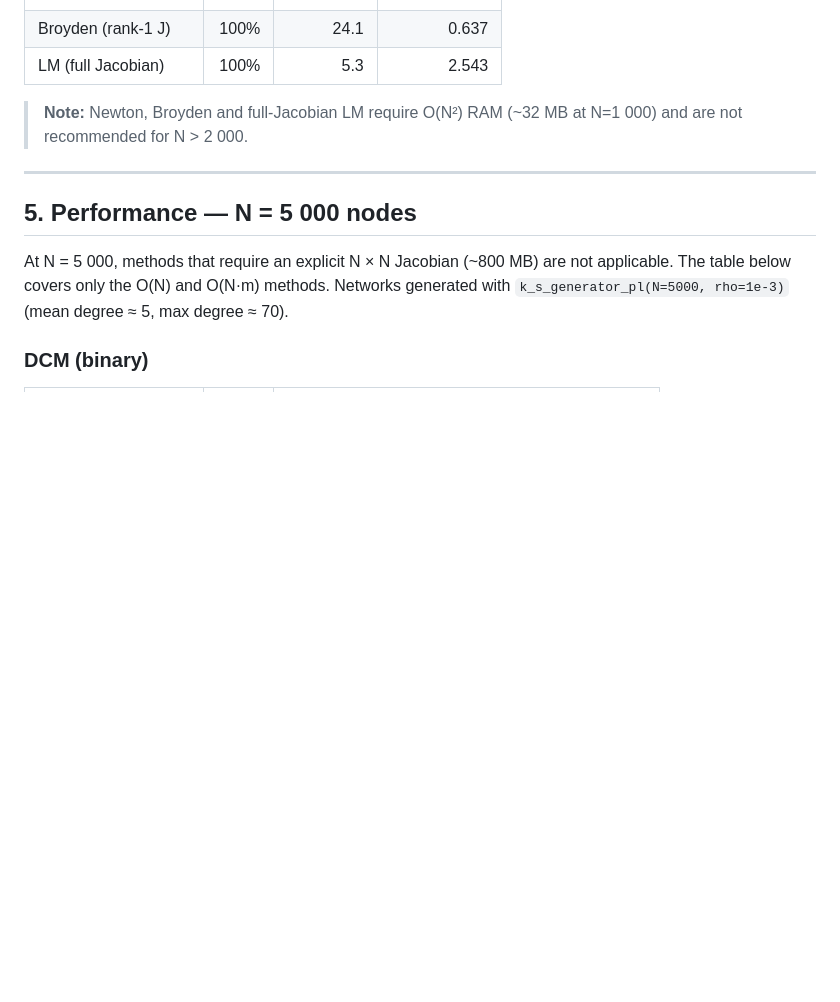
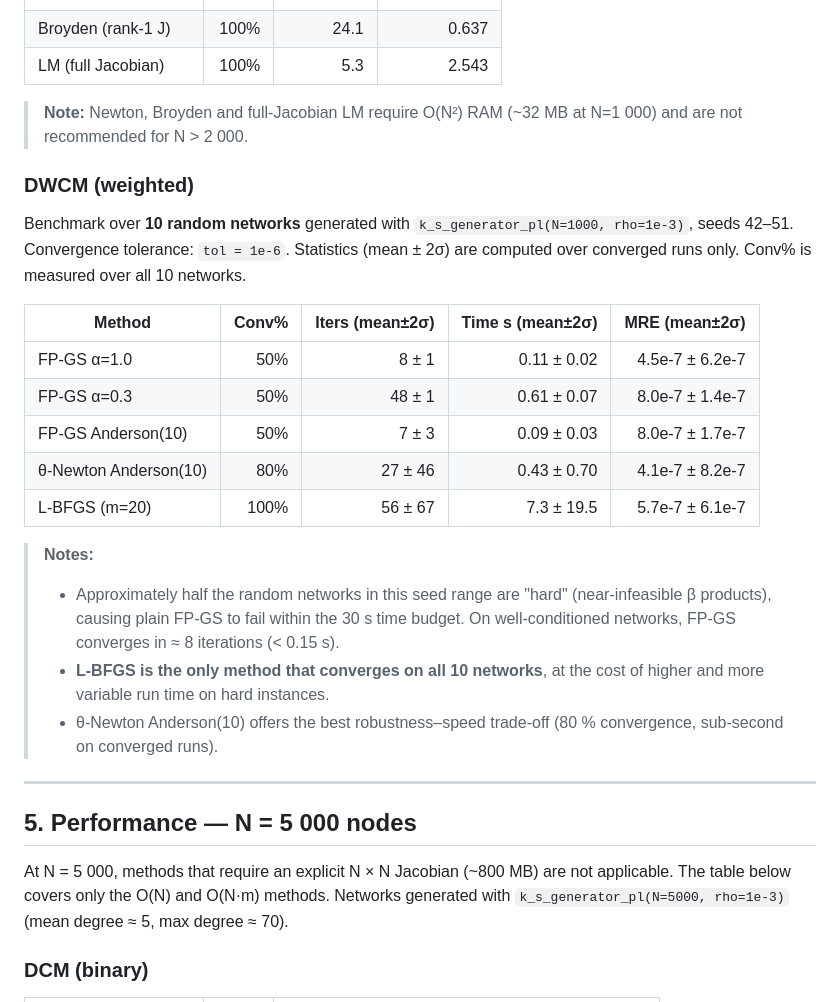
Before and after one commit to fabiosaracco/dcms, a Markdown page: README.md, the part around one of its changes. GitHub-like rendering; blank space fills up the shorter version.

```diff
--- a/README.md
+++ b/README.md
@@ -266,6 +282,24 @@ Convergence tolerance: `tol = 1e-6`.  All methods converged on all 10 networks.
 > **Note:** Newton, Broyden and full-Jacobian LM require O(N²) RAM
 > (~32 MB at N=1 000) and are not recommended for N > 2 000.
 
+### DWCM (weighted)
+
+Benchmark over **10 random networks** generated with `k_s_generator_pl(N=1000, rho=1e-3)`, seeds 42–51.
+Convergence tolerance: `tol = 1e-6`.  Statistics (mean ± 2σ) are computed over converged runs only.  Conv% is measured over all 10 networks.
+
+| Method | Conv% | Iters (mean±2σ) | Time s (mean±2σ) | MRE (mean±2σ) |
+|--------|------:|----------------:|-----------------:|---------------:|
+| FP-GS α=1.0            |   50% |           8 ± 1 |    0.11 ± 0.02   | 4.5e-7 ± 6.2e-7 |
+| FP-GS α=0.3            |   50% |          48 ± 1 |    0.61 ± 0.07   | 8.0e-7 ± 1.4e-7 |
+| FP-GS Anderson(10)     |   50% |           7 ± 3 |    0.09 ± 0.03   | 8.0e-7 ± 1.7e-7 |
+| θ-Newton Anderson(10)  |   80% |         27 ± 46 |    0.43 ± 0.70   | 4.1e-7 ± 8.2e-7 |
+| L-BFGS (m=20)          |  100% |         56 ± 67 |    7.3 ± 19.5    | 5.7e-7 ± 6.1e-7 |
+
+> **Notes:**
+> - Approximately half the random networks in this seed range are "hard" (near-infeasible β products), causing plain FP-GS to fail within the 30 s time budget.  On well-conditioned networks, FP-GS converges in ≈ 8 iterations (< 0.15 s).
+> - **L-BFGS is the only method that converges on all 10 networks**, at the cost of higher and more variable run time on hard instances.
+> - θ-Newton Anderson(10) offers the best robustness–speed trade-off (80 % convergence, sub-second on converged runs).
+
 ---
 
 ## 5. Performance — N = 5 000 nodes
```
Also changed, not shown: other parts of README.md (+37 -2 lines).
